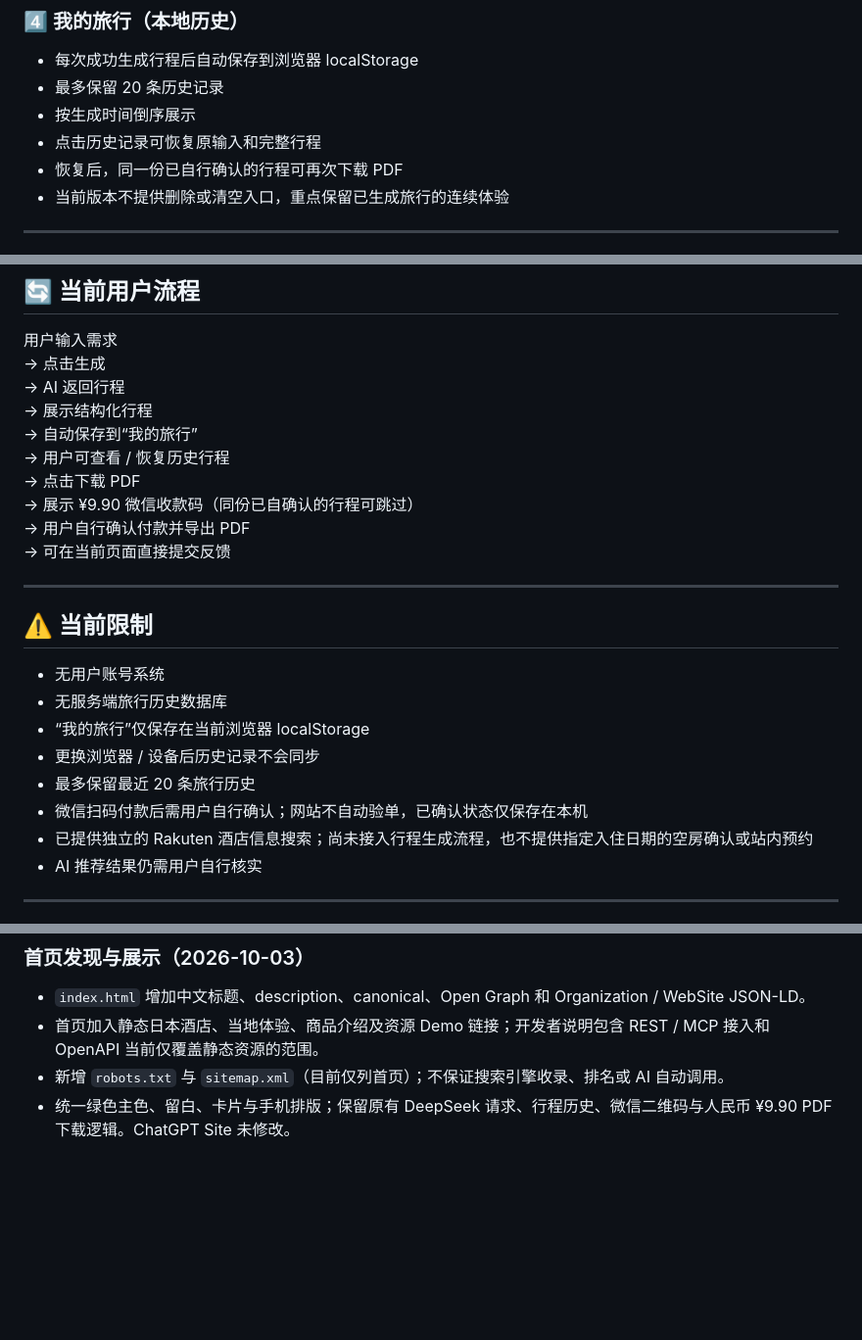
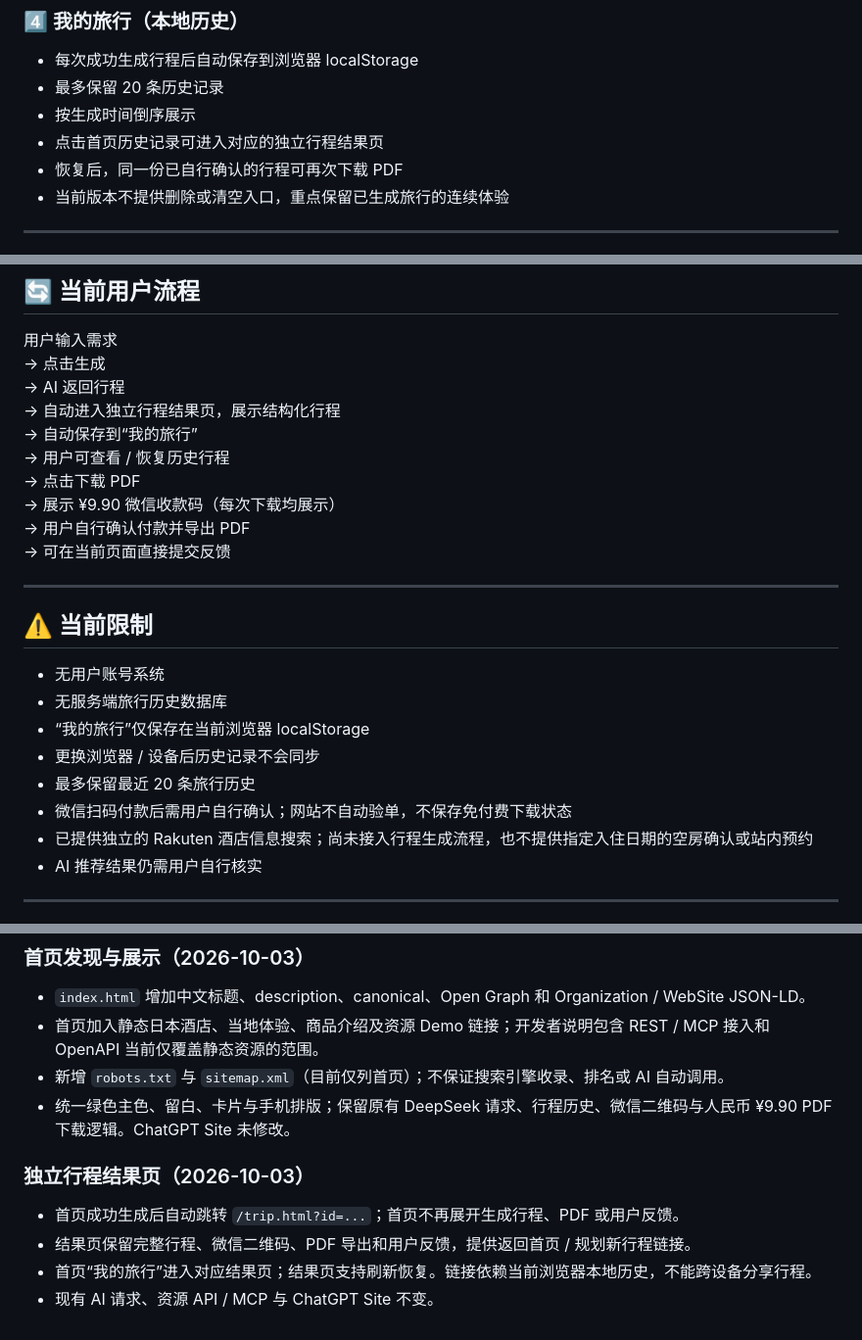
Before and after one commit to AiTravelAssistant/travel-planner, a Markdown page: README.md, 3 parts joined by grey strips. Shown at 98% size. Drawn GitHub-style; blank space fills up the shorter version.

Commit message:
Document independent trip results and current download flow

```diff
--- a/README.md
+++ b/README.md
@@ -96,7 +96,7 @@
 - 每次成功生成行程后自动保存到浏览器 localStorage
 - 最多保留 20 条历史记录
 - 按生成时间倒序展示
-- 点击历史记录可恢复原输入和完整行程
+- 点击首页历史记录可进入对应的独立行程结果页
 - 恢复后，同一份已自行确认的行程可再次下载 PDF
 - 当前版本不提供删除或清空入口，重点保留已生成旅行的连续体验
 
@@ -191,11 +191,11 @@
 用户输入需求
 → 点击生成
 → AI 返回行程
-→ 展示结构化行程
+→ 自动进入独立行程结果页，展示结构化行程
 → 自动保存到“我的旅行”
 → 用户可查看 / 恢复历史行程
 → 点击下载 PDF
-→ 展示 ¥9.90 微信收款码（同份已自确认的行程可跳过）\
+→ 展示 ¥9.90 微信收款码（每次下载均展示）\
 → 用户自行确认付款并导出 PDF\
 → 可在当前页面直接提交反馈
 
@@ -208,7 +208,7 @@
 - “我的旅行”仅保存在当前浏览器 localStorage
 - 更换浏览器 / 设备后历史记录不会同步
 - 最多保留最近 20 条旅行历史
-- 微信扫码付款后需用户自行确认；网站不自动验单，已确认状态仅保存在本机
+- 微信扫码付款后需用户自行确认；网站不自动验单，不保存免付费下载状态
 - 已提供独立的 Rakuten 酒店信息搜索；尚未接入行程生成流程，也不提供指定入住日期的空房确认或站内预约
 - AI 推荐结果仍需用户自行核实
 
@@ -414,3 +414,10 @@ MCP 的酒店工具直接复用 `api/rakuten-hotels.js` handler；当地资源
 - 首页加入静态日本酒店、当地体验、商品介绍及资源 Demo 链接；开发者说明包含 REST / MCP 接入和 OpenAPI 当前仅覆盖静态资源的范围。
 - 新增 `robots.txt` 与 `sitemap.xml`（目前仅列首页）；不保证搜索引擎收录、排名或 AI 自动调用。
 - 统一绿色主色、留白、卡片与手机排版；保留原有 DeepSeek 请求、行程历史、微信二维码与人民币 ¥9.90 PDF 下载逻辑。ChatGPT Site 未修改。
+
+### 独立行程结果页（2026-10-03）
+
+- 首页成功生成后自动跳转 `/trip.html?id=...`；首页不再展开生成行程、PDF 或用户反馈。
+- 结果页保留完整行程、微信二维码、PDF 导出和用户反馈，提供返回首页 / 规划新行程链接。
+- 首页“我的旅行”进入对应结果页；结果页支持刷新恢复。链接依赖当前浏览器本地历史，不能跨设备分享行程。
+- 现有 AI 请求、资源 API / MCP 与 ChatGPT Site 不变。
```
Also changed, not shown: other parts of README.md (+3 -3 lines).
